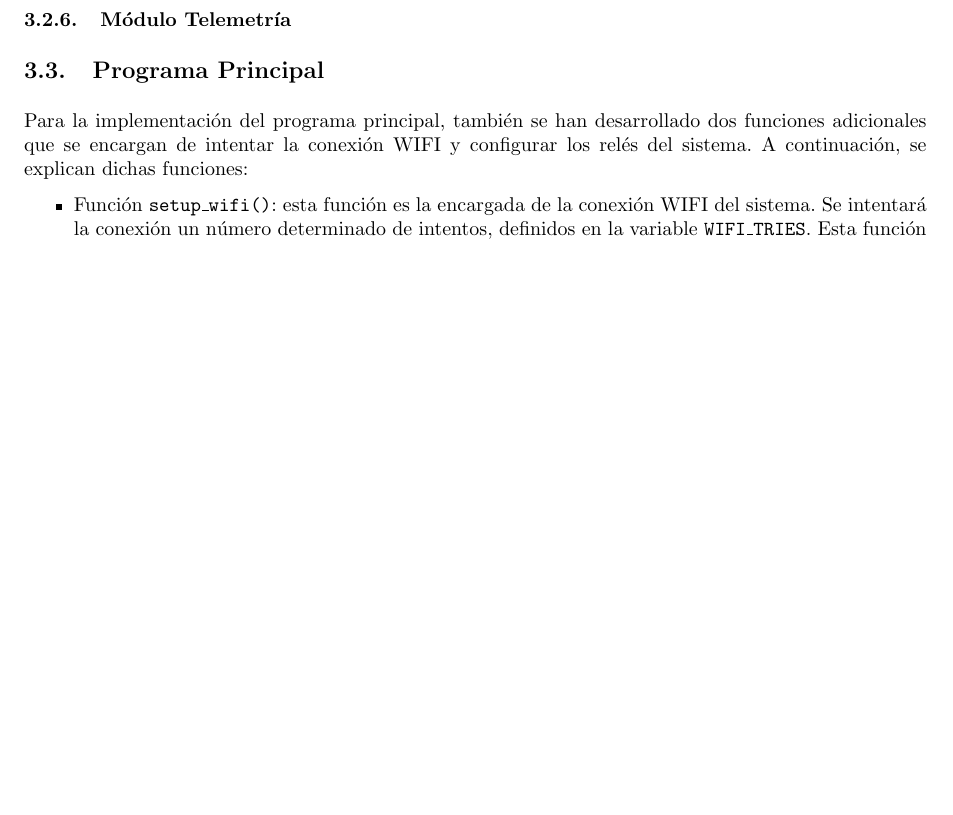
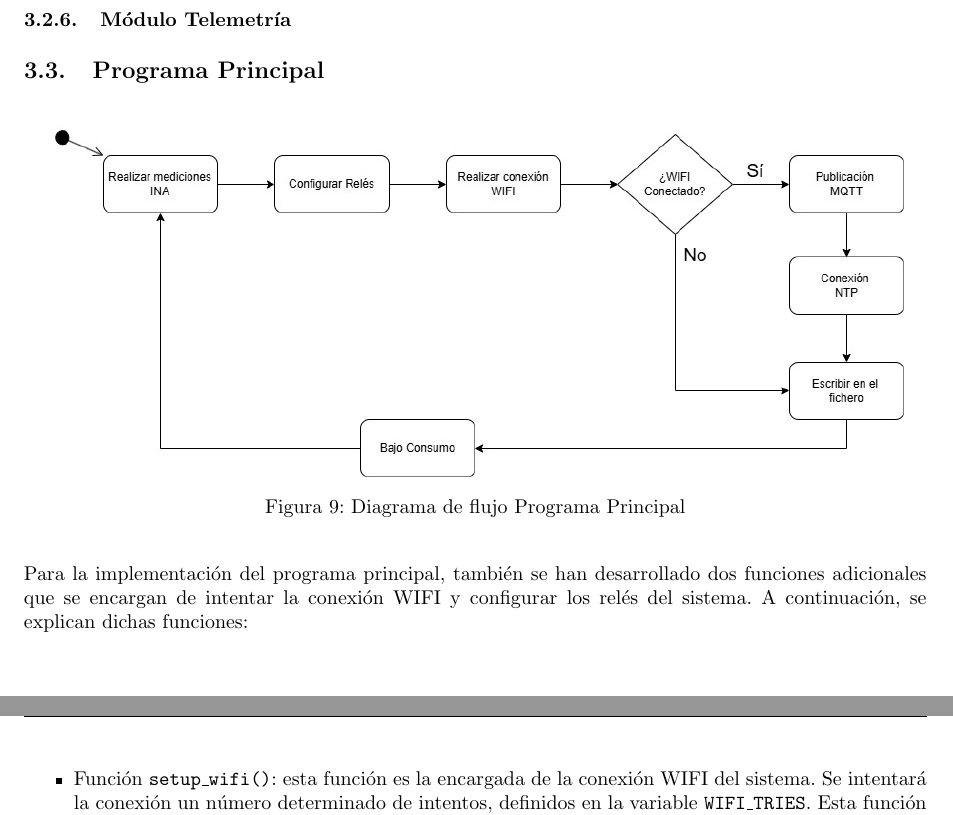
Before and after one commit to David-Andrino/iot-power, a LaTeX document (memoria/main.tex, which reads memoria/files/3-Software/3-3-Programa Principal/Programa Principal.tex): part of page 13 of 22 before the commit and two parts of pages 13 and 14 of 23 after it, the two joined at a grey line, cut so that both start at the same text, the shorter picture padded with empty space. Compiled offline with pdfLaTeX.

Commit message:
Añadir diagrama de flujo programa pincipal

```diff
--- a/memoria/files/3-Software/3-3-Programa Principal/Programa Principal.tex
+++ b/memoria/files/3-Software/3-3-Programa Principal/Programa Principal.tex
@@ -1,3 +1,10 @@
+\begin{figure}[H]
+    \centering
+    \includegraphics[width=0.95\textwidth]{images/3-software/3-3-programaprincipal/DiagramaDeFlujoPOWER.jpg}
+    \caption{Diagrama de flujo Programa Principal}
+    \label{fig:3-3-1-DiagramaFlujo}
+\end{figure}
+
 Para la implementación del programa principal, también se han desarrollado dos funciones adicionales que se encargan de intentar la conexión WIFI y configurar los relés del sistema. A continuación, se explican dichas funciones:
 
 \begin{itemize}
```
Also changed, not shown: memoria/images/3-software/3-3-programaprincipal/DiagramaDeFlujoPOWER.jpg (added).
